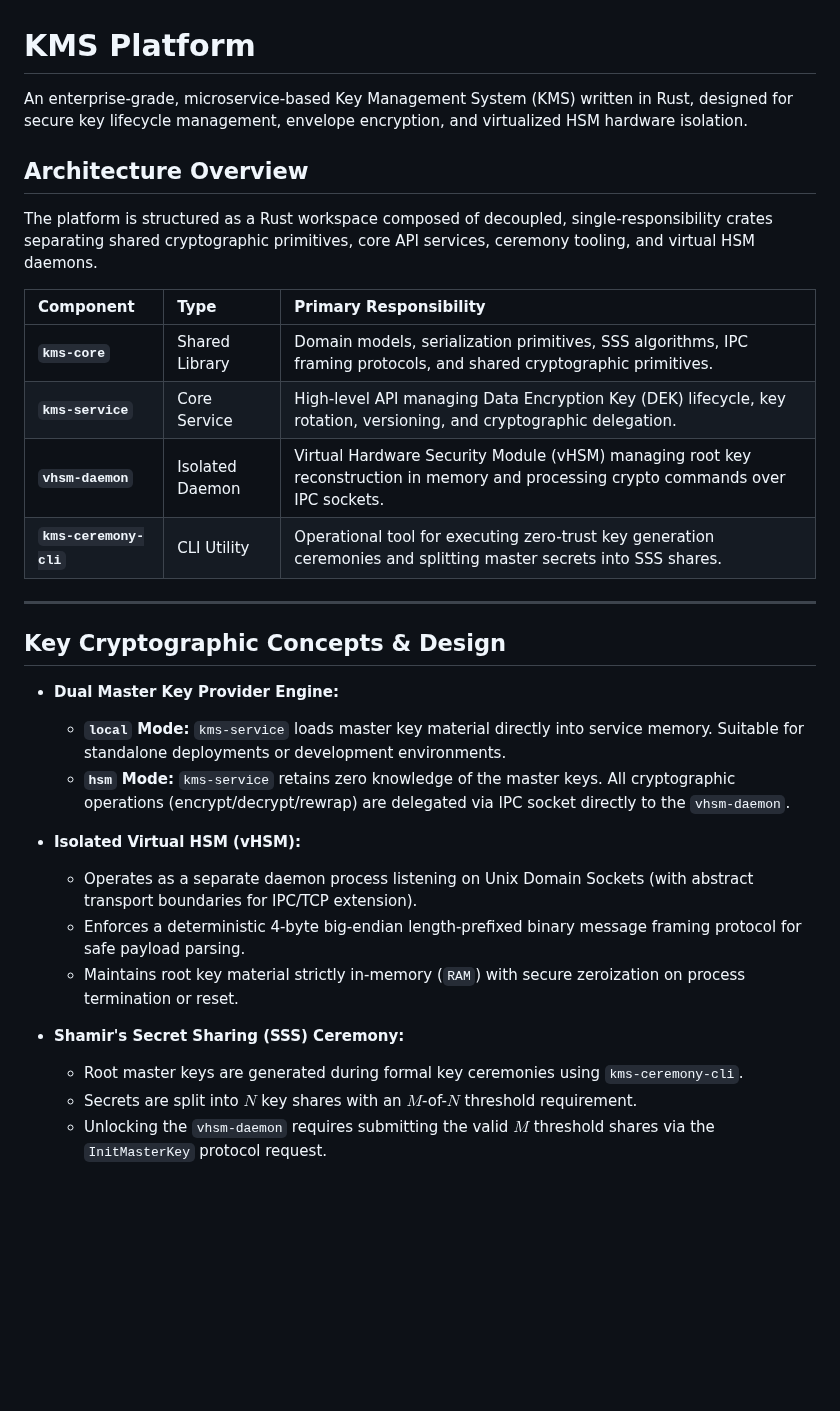
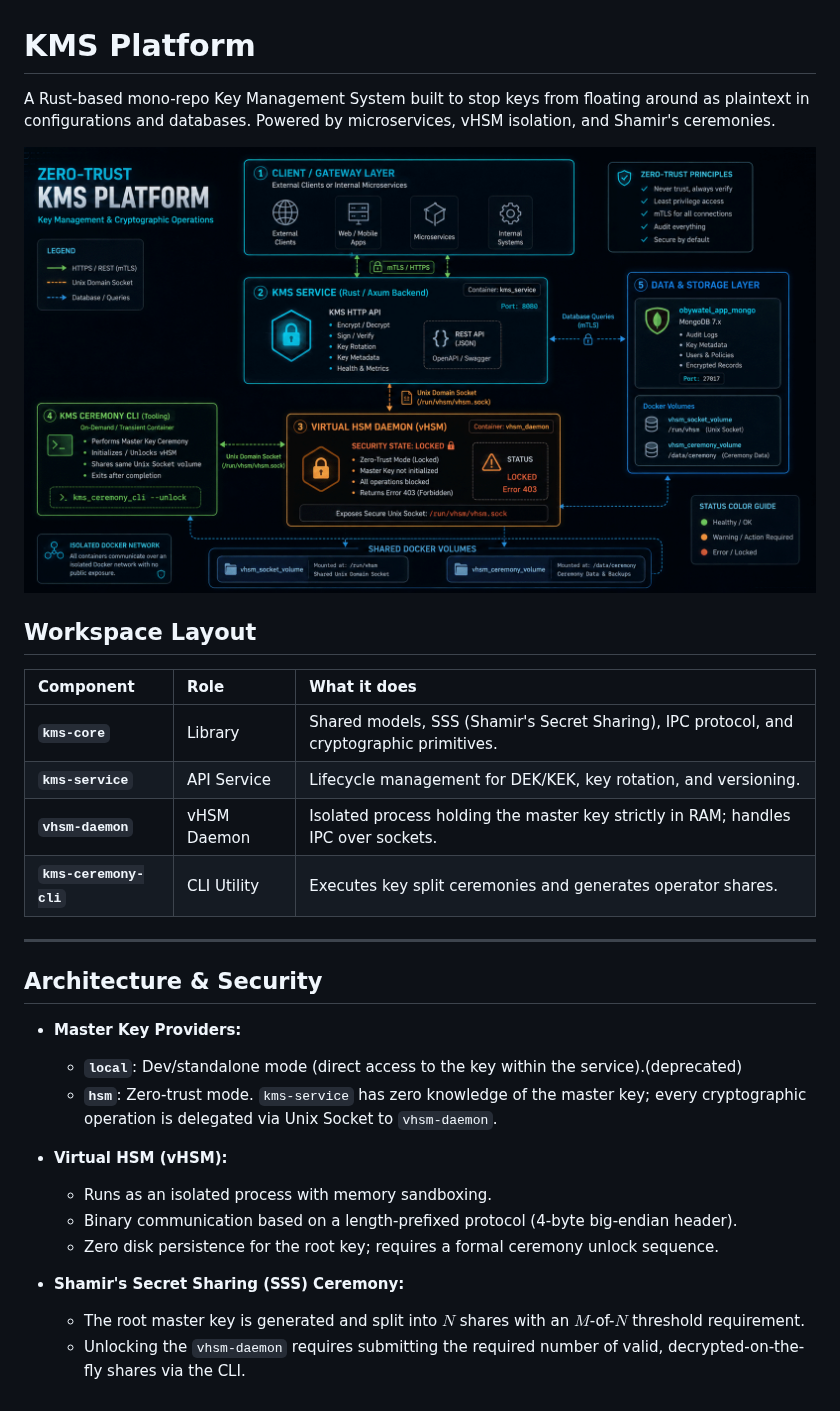
Before and after one commit to ZeroDayZ7/kms-platform, a Markdown page: README.md, the part around the change. Drawn GitHub-style; pictures changed too: docs/assets/banner.png (added); blank space fills up the shorter version.

Commit message:
Refactor code structure for improved readability and maintainability

```diff
--- a/README.md
+++ b/README.md
@@ -1,32 +1,33 @@
 # KMS Platform
 
-An enterprise-grade, microservice-based Key Management System (KMS) written in Rust, designed for secure key lifecycle management, envelope encryption, and virtualized HSM hardware isolation.
+A Rust-based mono-repo Key Management System built to stop keys from floating around as plaintext in configurations and databases. Powered by microservices, vHSM isolation, and Shamir's ceremonies.
 
-## Architecture Overview
+<p align="center">
+  <img src="docs/assets/banner.png" alt="KMS Platform Architecture" />
+</p>
 
-The platform is structured as a Rust workspace composed of decoupled, single-responsibility crates separating shared cryptographic primitives, core API services, ceremony tooling, and virtual HSM daemons.
+## Workspace Layout
 
-| Component              | Type            | Primary Responsibility                                                                                                              |
-| :--------------------- | :-------------- | :---------------------------------------------------------------------------------------------------------------------------------- |
-| **`kms-core`**         | Shared Library  | Domain models, serialization primitives, SSS algorithms, IPC framing protocols, and shared cryptographic primitives.                |
-| **`kms-service`**      | Core Service    | High-level API managing Data Encryption Key (DEK) lifecycle, key rotation, versioning, and cryptographic delegation.                |
-| **`vhsm-daemon`**      | Isolated Daemon | Virtual Hardware Security Module (vHSM) managing root key reconstruction in memory and processing crypto commands over IPC sockets. |
-| **`kms-ceremony-cli`** | CLI Utility     | Operational tool for executing zero-trust key generation ceremonies and splitting master secrets into SSS shares.                   |
+| Component              | Role        | What it does                                                                              |
+| :--------------------- | :---------- | :---------------------------------------------------------------------------------------- |
+| **`kms-core`**         | Library     | Shared models, SSS (Shamir's Secret Sharing), IPC protocol, and cryptographic primitives. |
+| **`kms-service`**      | API Service | Lifecycle management for DEK/KEK, key rotation, and versioning.                           |
+| **`vhsm-daemon`**      | vHSM Daemon | Isolated process holding the master key strictly in RAM; handles IPC over sockets.        |
+| **`kms-ceremony-cli`** | CLI Utility | Executes key split ceremonies and generates operator shares.                              |
 
 ---
 
-## Key Cryptographic Concepts & Design
+## Architecture & Security
 
-- **Dual Master Key Provider Engine:**
-  - **`local` Mode:** `kms-service` loads master key material directly into service memory. Suitable for standalone deployments or development environments.
-  - **`hsm` Mode:** `kms-service` retains zero knowledge of the master keys. All cryptographic operations (encrypt/decrypt/rewrap) are delegated via IPC socket directly to the `vhsm-daemon`.
+- **Master Key Providers:**
+  - **`local`**: Dev/standalone mode (direct access to the key within the service).(deprecated)
+  - **`hsm`**: Zero-trust mode. `kms-service` has zero knowledge of the master key; every cryptographic operation is delegated via Unix Socket to `vhsm-daemon`.
 
-- **Isolated Virtual HSM (vHSM):**
-  - Operates as a separate daemon process listening on Unix Domain Sockets (with abstract transport boundaries for IPC/TCP extension).
-  - Enforces a deterministic 4-byte big-endian length-prefixed binary message framing protocol for safe payload parsing.
-  - Maintains root key material strictly in-memory (`RAM`) with secure zeroization on process termination or reset.
+- **Virtual HSM (vHSM):**
+  - Runs as an isolated process with memory sandboxing.
+  - Binary communication based on a length-prefixed protocol (4-byte big-endian header).
+  - Zero disk persistence for the root key; requires a formal ceremony unlock sequence.
 
 - **Shamir's Secret Sharing (SSS) Ceremony:**
-  - Root master keys are generated during formal key ceremonies using `kms-ceremony-cli`.
-  - Secrets are split into $N$ key shares with an $M$-of-$N$ threshold requirement.
-  - Unlocking the `vhsm-daemon` requires submitting the valid $M$ threshold shares via the `InitMasterKey` protocol request.
+  - The root master key is generated and split into $N$ shares with an $M$-of-$N$ threshold requirement.
+  - Unlocking the `vhsm-daemon` requires submitting the required number of valid, decrypted-on-the-fly shares via the CLI.
```
